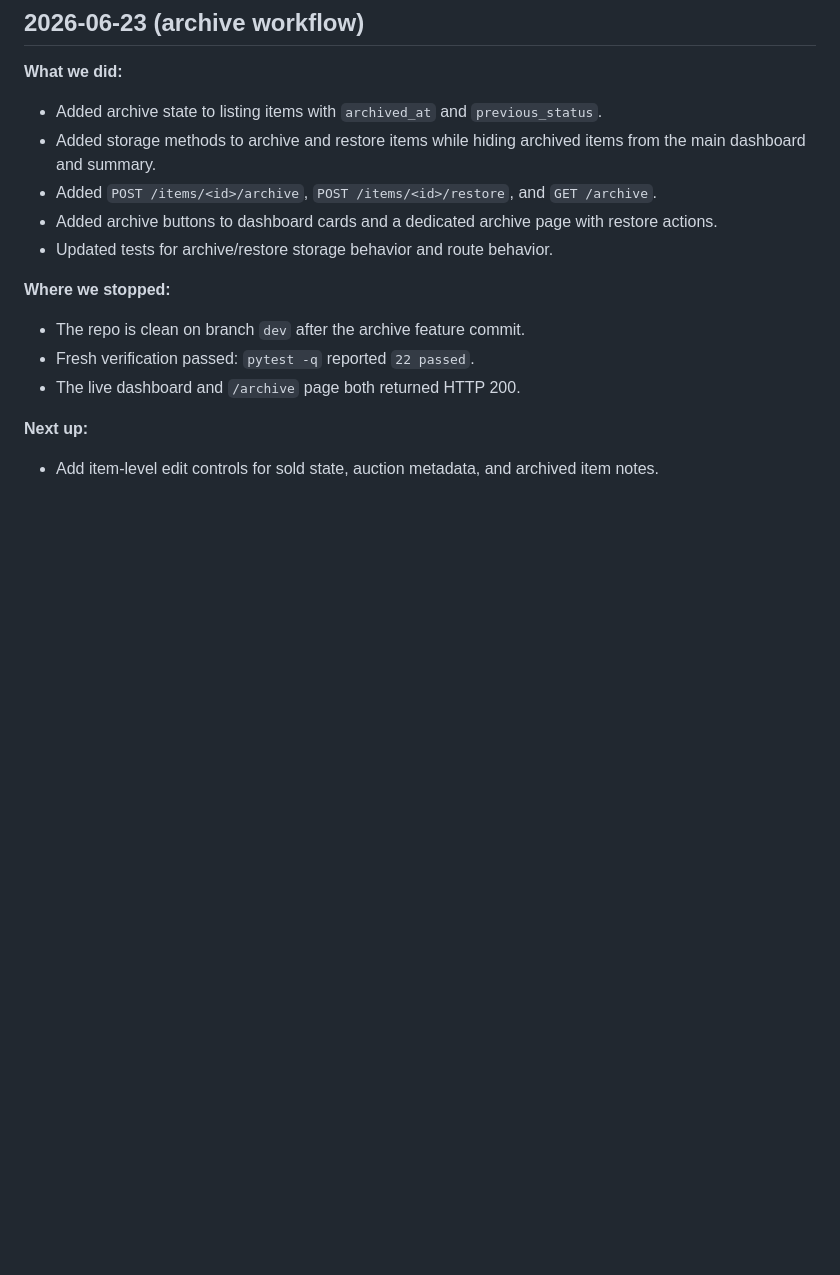
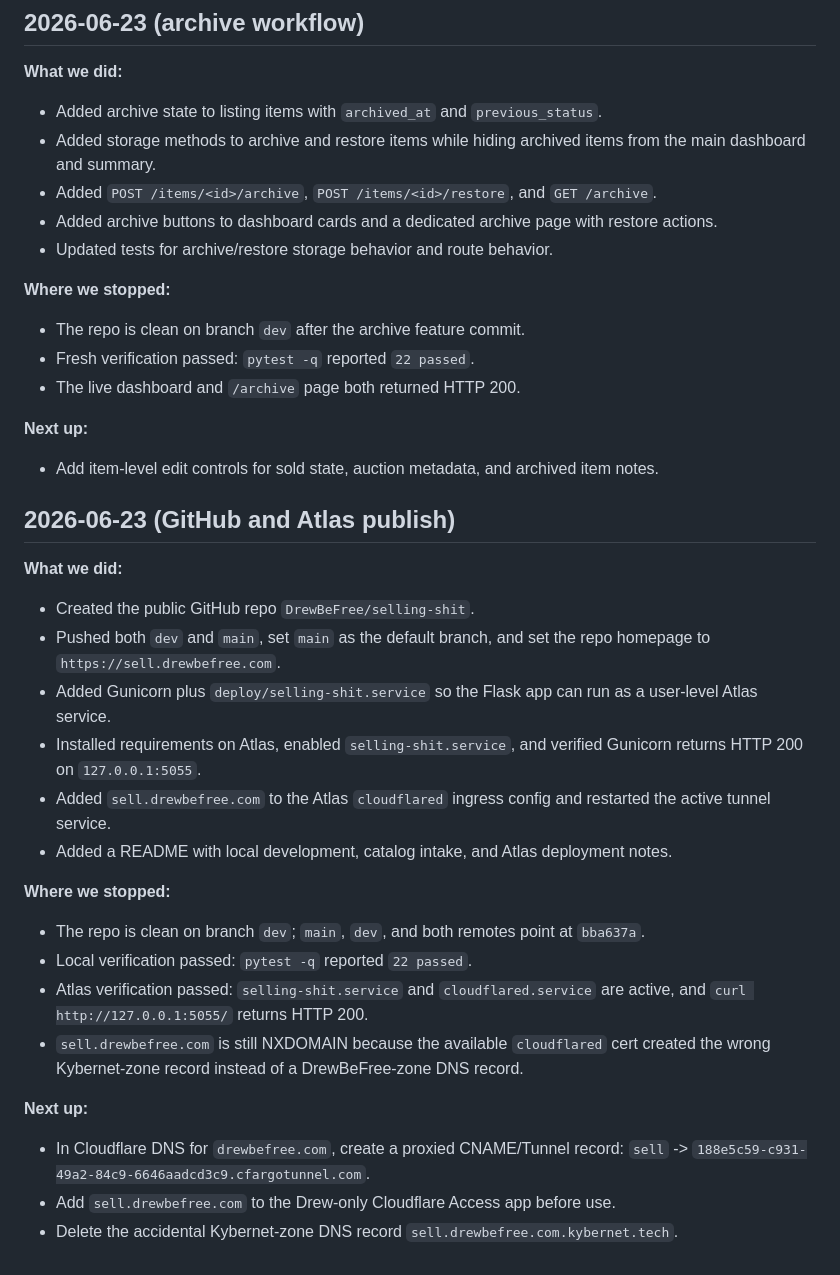
Before and after one commit to DrewBeFree/selling-shit, a Markdown page: SESSION_LOG.md, the part around the change. Drawn GitHub-style; blank space fills up the shorter version.

Commit message:
docs: log GitHub and Atlas publish

```diff
--- a/SESSION_LOG.md
+++ b/SESSION_LOG.md
@@ -145,3 +145,24 @@
 
 **Next up:**
 - Add item-level edit controls for sold state, auction metadata, and archived item notes.
+
+## 2026-06-23 (GitHub and Atlas publish)
+
+**What we did:**
+- Created the public GitHub repo `DrewBeFree/selling-shit`.
+- Pushed both `dev` and `main`, set `main` as the default branch, and set the repo homepage to `https://sell.drewbefree.com`.
+- Added Gunicorn plus `deploy/selling-shit.service` so the Flask app can run as a user-level Atlas service.
+- Installed requirements on Atlas, enabled `selling-shit.service`, and verified Gunicorn returns HTTP 200 on `127.0.0.1:5055`.
+- Added `sell.drewbefree.com` to the Atlas `cloudflared` ingress config and restarted the active tunnel service.
+- Added a README with local development, catalog intake, and Atlas deployment notes.
+
+**Where we stopped:**
+- The repo is clean on branch `dev`; `main`, `dev`, and both remotes point at `bba637a`.
+- Local verification passed: `pytest -q` reported `22 passed`.
+- Atlas verification passed: `selling-shit.service` and `cloudflared.service` are active, and `curl http://127.0.0.1:5055/` returns HTTP 200.
+- `sell.drewbefree.com` is still NXDOMAIN because the available `cloudflared` cert created the wrong Kybernet-zone record instead of a DrewBeFree-zone DNS record.
+
+**Next up:**
+- In Cloudflare DNS for `drewbefree.com`, create a proxied CNAME/Tunnel record: `sell` -> `188e5c59-c931-49a2-84c9-6646aadcd3c9.cfargotunnel.com`.
+- Add `sell.drewbefree.com` to the Drew-only Cloudflare Access app before use.
+- Delete the accidental Kybernet-zone DNS record `sell.drewbefree.com.kybernet.tech`.
```
